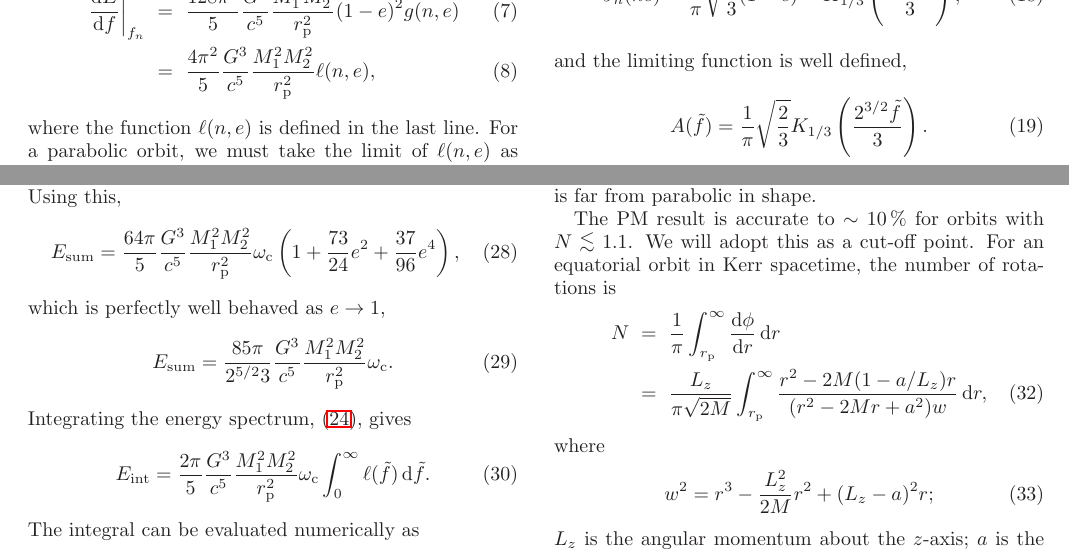
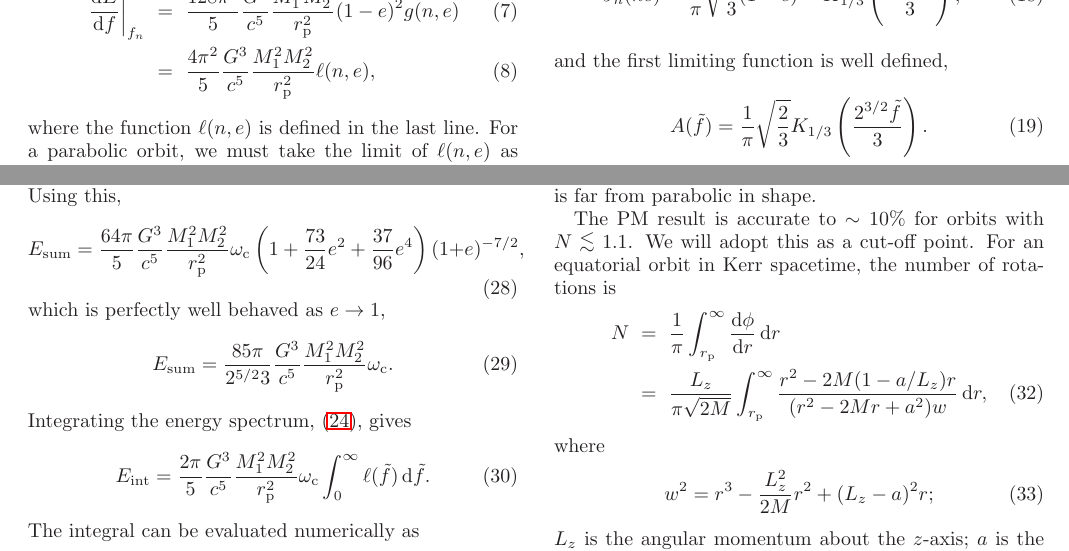
Before and after one commit to cplb/Parabolic-Peters-and-Matthews, a LaTeX paper (Parabolic_spectrum.tex): two parts of pages 2 and 3 of 5, joined at a grey line, cut so that both start at the same text. Compiled offline with LaTeX, dvips and Ghostscript.

Commit message:
Math errors

```diff
--- a/Parabolic_spectrum.tex
+++ b/Parabolic_spectrum.tex
@@ -129,7 +129,7 @@ For our case
 \begin{equation}
 J_n(ne) \sim \recip{\pi}\sqrt{\frac{2}{3}}(1-e)^{1/2}K_{1/3}\left(\frac{2^{3/2}\tilde{f}}{3}\right),
 \end{equation}
-and the limiting function is well defined,
+and the first limiting function is well defined,
 \begin{equation}
 A(\tilde{f}) = \recip{\pi}\sqrt{\frac{2}{3}}K_{1/3}\left(\frac{2^{3/2}\tilde{f}}{3}\right).
 \end{equation}
@@ -178,7 +178,7 @@ where we have used equations \eqnref{PM_P}, \eqnref{Kepler_freq} and \eqnref{E(n
 \end{equation}
 Using this,
 \begin{equation}
-E\sub{sum} = \frac{64\pi}{5}\frac{G^3}{c^5}\frac{M_1^2M_2^2}{r\sub{p}^2}\omega\sub{c}\left(1 + \frac{73}{24}e^2 + \frac{37}{96}e^4\right),
+E\sub{sum} = \frac{64\pi}{5}\frac{G^3}{c^5}\frac{M_1^2M_2^2}{r\sub{p}^2}\omega\sub{c}\left(1 + \frac{73}{24}e^2 + \frac{37}{96}e^4\right)(1+e)^{-7/2},
 \end{equation}
 which is perfectly well behaved as $e \rightarrow 1$,
 \begin{equation}
```
Also changed, not shown: Parabolic_spectrum.tex (6 more changed lines).
